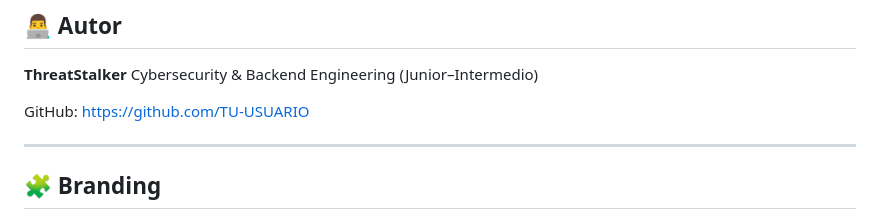
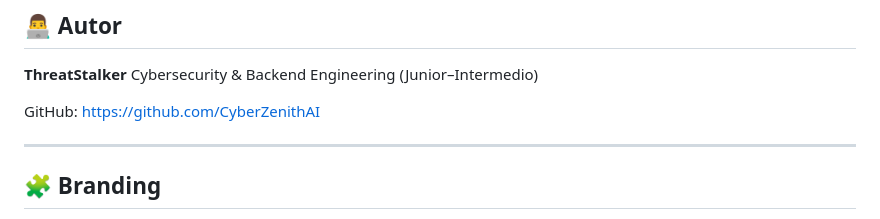
Before and after one commit to CyberZenithAI/phishguard-v5-enterprise-phishing-detection-platform, a Markdown page: README.md, the part around the change. Rendered like a GitHub page.

```diff
--- a/README.md
+++ b/README.md
@@ -161,7 +161,7 @@ Construir una base sólida en:
 **ThreatStalker**
 Cybersecurity & Backend Engineering (Junior–Intermedio)
 
-GitHub: https://github.com/TU-USUARIO
+GitHub: https://github.com/CyberZenithAI
 
 ---
 
```
